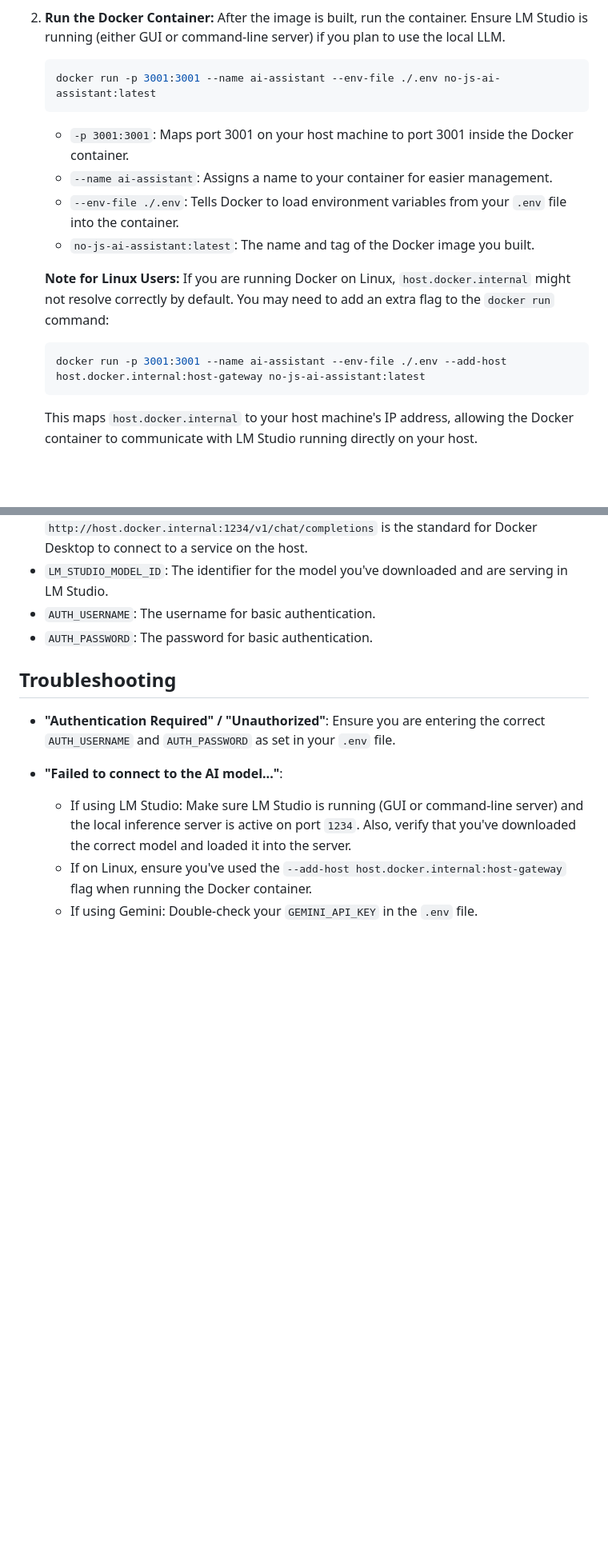
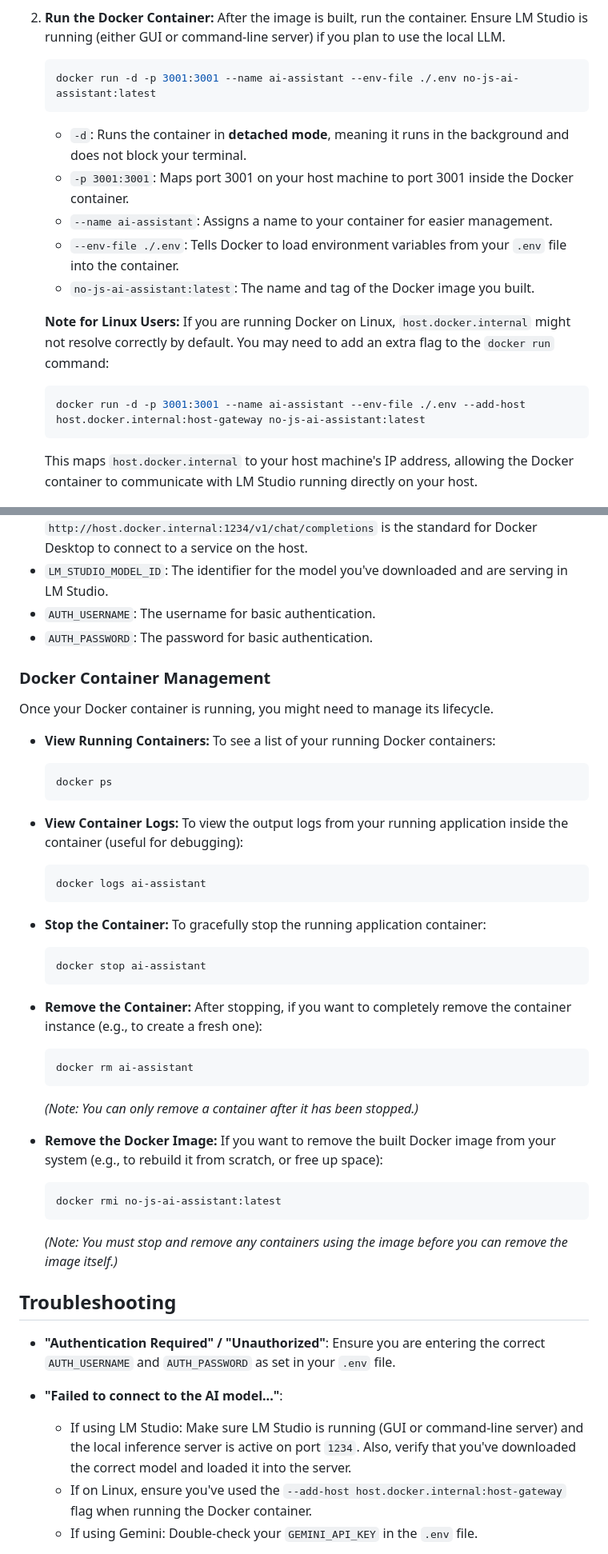
Before and after one commit to michaellaycs/No-JSAIAssistant, a Markdown page: README.md, 2 parts joined by grey strips. Shown: that part at 80% size. Drawn GitHub-style; blank space fills up the shorter version.

Commit message:
Update Docker run command with -d and add container management section to README

````diff
--- a/README.md
+++ b/README.md
@@ -117,9 +117,10 @@ This is the recommended way to run the application, as it encapsulates all depen
     After the image is built, run the container. Ensure LM Studio is running (either GUI or command-line server) if you plan to use the local LLM.
 
     ```bash
-    docker run -p 3001:3001 --name ai-assistant --env-file ./.env no-js-ai-assistant:latest
+    docker run -d -p 3001:3001 --name ai-assistant --env-file ./.env no-js-ai-assistant:latest
     ```
 
+      * `-d`: Runs the container in **detached mode**, meaning it runs in the background and does not block your terminal.
       * `-p 3001:3001`: Maps port 3001 on your host machine to port 3001 inside the Docker container.
       * `--name ai-assistant`: Assigns a name to your container for easier management.
       * `--env-file ./.env`: Tells Docker to load environment variables from your `.env` file into the container.
@@ -129,7 +130,7 @@ This is the recommended way to run the application, as it encapsulates all depen
     If you are running Docker on Linux, `host.docker.internal` might not resolve correctly by default. You may need to add an extra flag to the `docker run` command:
 
     ```bash
-    docker run -p 3001:3001 --name ai-assistant --env-file ./.env --add-host host.docker.internal:host-gateway no-js-ai-assistant:latest
+    docker run -d -p 3001:3001 --name ai-assistant --env-file ./.env --add-host host.docker.internal:host-gateway no-js-ai-assistant:latest
     ```
 
     This maps `host.docker.internal` to your host machine's IP address, allowing the Docker container to communicate with LM Studio running directly on your host.
@@ -175,6 +176,42 @@ The `.env` file is crucial for configuring the application.
   * `AUTH_USERNAME`: The username for basic authentication.
   * `AUTH_PASSWORD`: The password for basic authentication.
 
+### Docker Container Management
+
+Once your Docker container is running, you might need to manage its lifecycle.
+
+* **View Running Containers:**
+    To see a list of your running Docker containers:
+    ```bash
+    docker ps
+    ```
+
+* **View Container Logs:**
+    To view the output logs from your running application inside the container (useful for debugging):
+    ```bash
+    docker logs ai-assistant
+    ```
+
+* **Stop the Container:**
+    To gracefully stop the running application container:
+    ```bash
+    docker stop ai-assistant
+    ```
+
+* **Remove the Container:**
+    After stopping, if you want to completely remove the container instance (e.g., to create a fresh one):
+    ```bash
+    docker rm ai-assistant
+    ```
+    *(Note: You can only remove a container after it has been stopped.)*
+
+* **Remove the Docker Image:**
+    If you want to remove the built Docker image from your system (e.g., to rebuild it from scratch, or free up space):
+    ```bash
+    docker rmi no-js-ai-assistant:latest
+    ```
+    *(Note: You must stop and remove any containers using the image before you can remove the image itself.)*
+
 ## Troubleshooting
 
   * **"Authentication Required" / "Unauthorized"**: Ensure you are entering the correct `AUTH_USERNAME` and `AUTH_PASSWORD` as set in your `.env` file.
````
